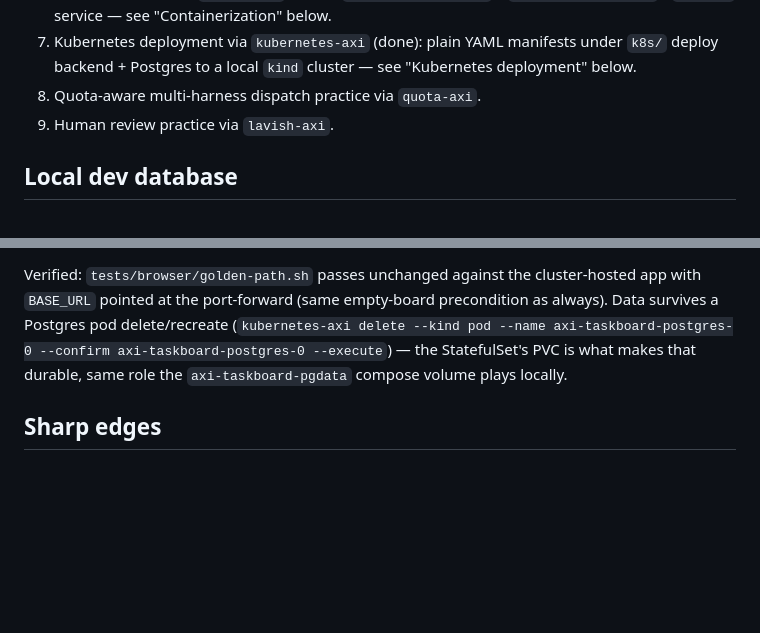
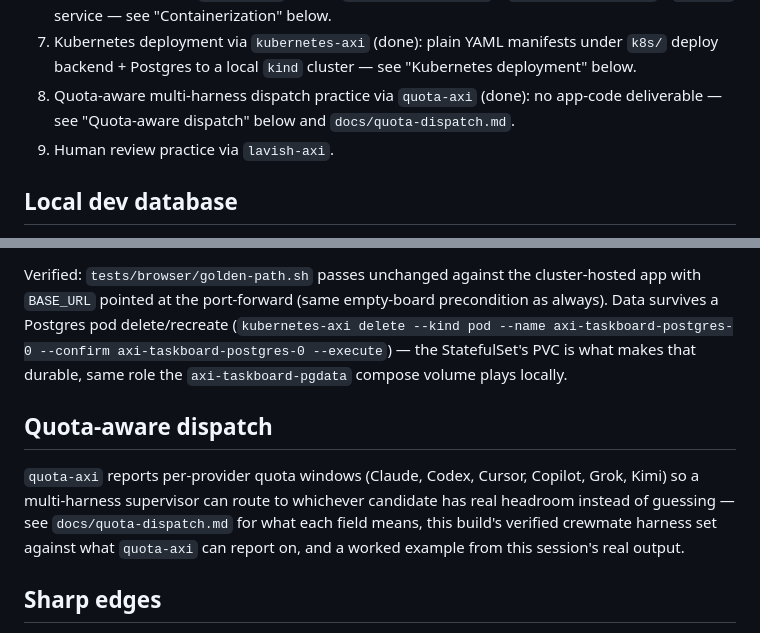
Before and after one commit to srdavlin/axi-taskboard, a Markdown page: AGENTS.md, 2 parts joined by grey strips. Drawn GitHub-style; blank space fills up the shorter version.

```diff
--- a/AGENTS.md
+++ b/AGENTS.md
@@ -48,7 +48,9 @@ phase's own brief carries its detail.
 7. Kubernetes deployment via `kubernetes-axi` (done): plain YAML manifests
    under `k8s/` deploy backend + Postgres to a local `kind` cluster — see
    "Kubernetes deployment" below.
-8. Quota-aware multi-harness dispatch practice via `quota-axi`.
+8. Quota-aware multi-harness dispatch practice via `quota-axi` (done): no
+   app-code deliverable — see "Quota-aware dispatch" below and
+   `docs/quota-dispatch.md`.
 9. Human review practice via `lavish-axi`.
 
 ## Local dev database
@@ -175,6 +177,15 @@ axi-taskboard-postgres-0 --confirm axi-taskboard-postgres-0 --execute`) —
 the StatefulSet's PVC is what makes that durable, same role the
 `axi-taskboard-pgdata` compose volume plays locally.
 
+## Quota-aware dispatch
+
+`quota-axi` reports per-provider quota windows (Claude, Codex, Cursor,
+Copilot, Grok, Kimi) so a multi-harness supervisor can route to whichever
+candidate has real headroom instead of guessing — see
+`docs/quota-dispatch.md` for what each field means, this build's verified
+crewmate harness set against what `quota-axi` can report on, and a worked
+example from this session's real output.
+
 ## Sharp edges
 
 - `pg-axi`'s own client-facing commands (`psql`, `pg_dump`, `pg_isready`, etc.) need
```
Also changed, not shown: docs/quota-dispatch.md (added, +80 -0 lines).
